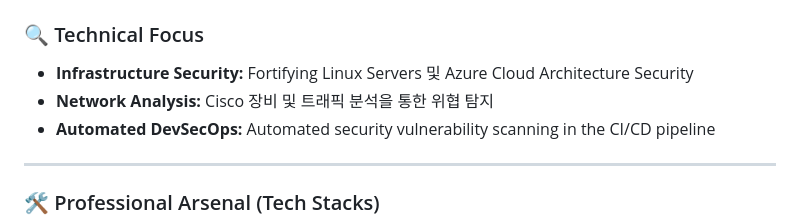
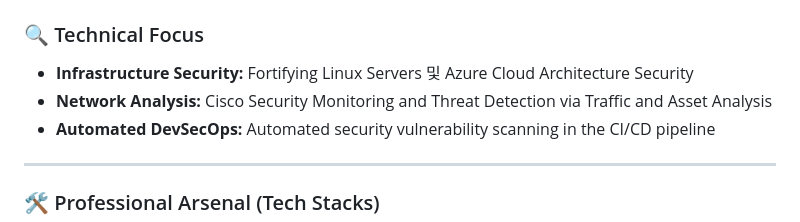
Before and after one commit to ikaramz/ikaramz.github.io, a Markdown page: README.md, the part around the change. GitHub-like rendering.

```diff
--- a/README.md
+++ b/README.md
@@ -16,7 +16,7 @@
 
 ### 🔍 Technical Focus
 - **Infrastructure Security:** Fortifying Linux Servers 및 Azure Cloud Architecture Security
-- **Network Analysis:** Cisco 장비 및 트래픽 분석을 통한 위협 탐지
+- **Network Analysis:** Cisco Security Monitoring and Threat Detection via Traffic and Asset Analysis
 - **Automated DevSecOps:** Automated security vulnerability scanning in the CI/CD pipeline
 
 ---
```
